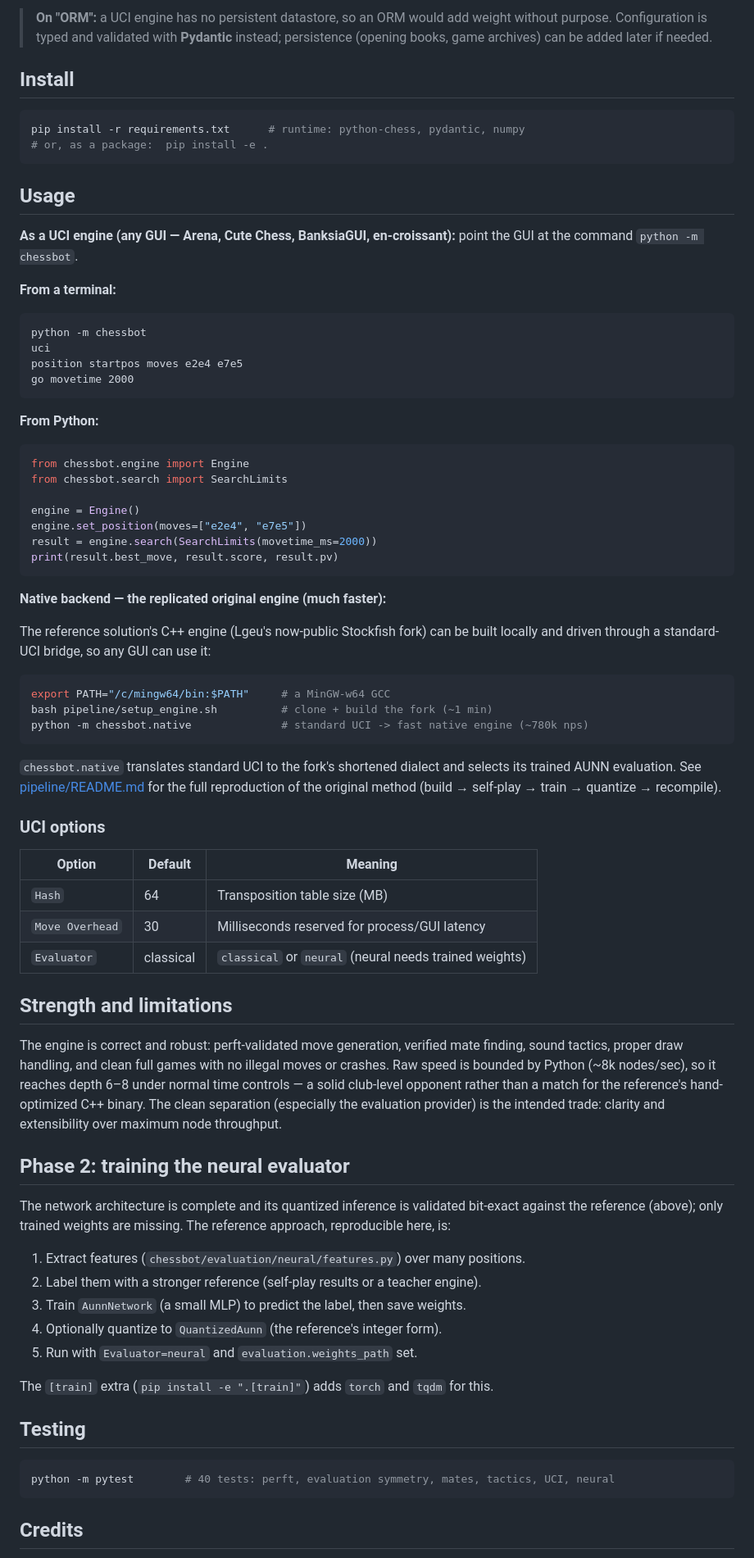
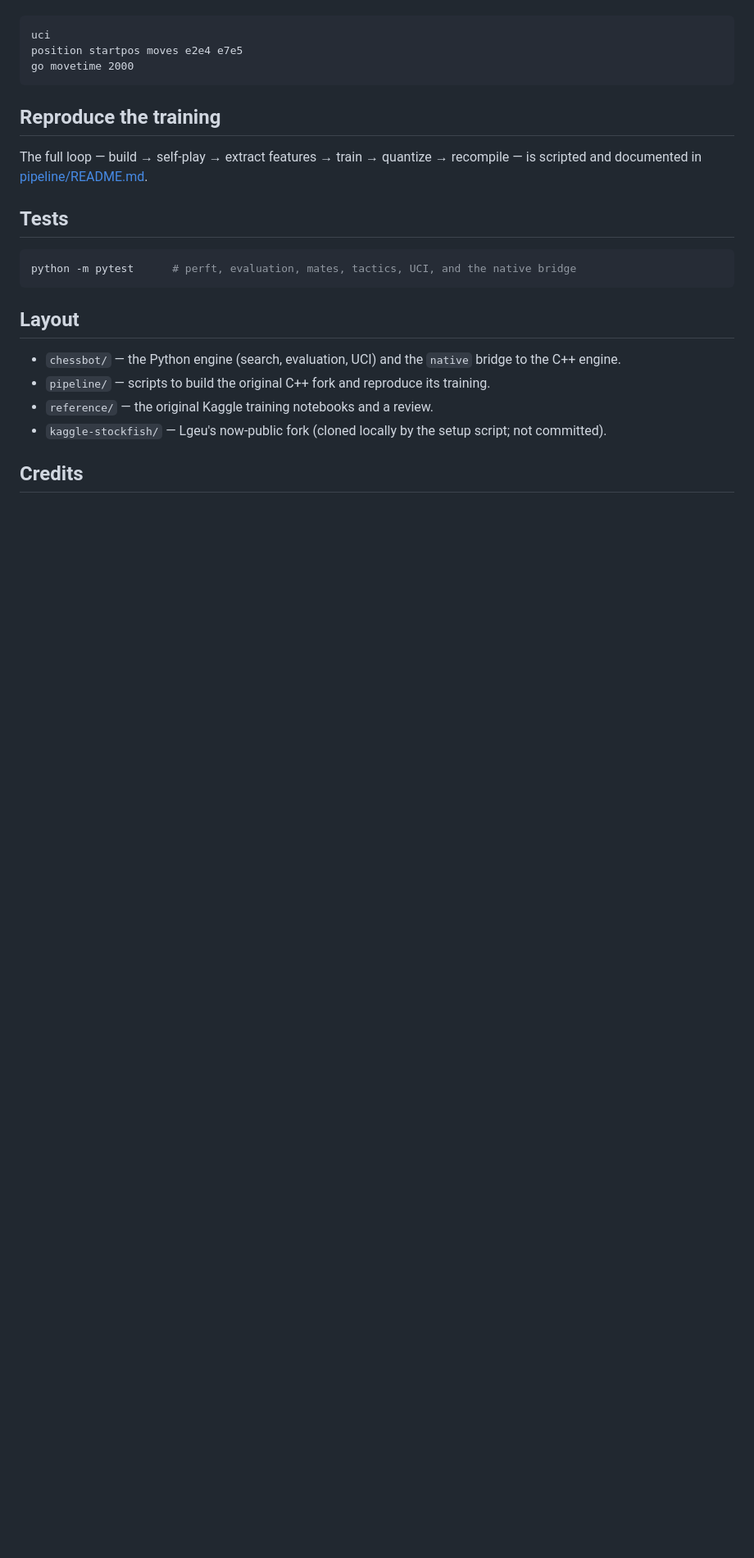
Before and after one commit to LLionNg/git-gud-chess, a Markdown page: README.md, the part around one of its changes. Shown at 82% size. GitHub-like rendering; blank space fills up the shorter version.

````diff
--- a/README.md
+++ b/README.md
@@ -80,93 +64,26 @@ chessbot/
-> **On "ORM":** a UCI engine has no persistent datastore, so an ORM would add
-> weight without purpose. Configuration is typed and validated with **Pydantic**
-> instead; persistence (opening books, game archives) can be added later if needed.
-
-## Install
-
-```bash
-pip install -r requirements.txt      # runtime: python-chess, pydantic, numpy
-# or, as a package:  pip install -e .
-```
-
-## Usage
-
-**As a UCI engine (any GUI — Arena, Cute Chess, BanksiaGUI, en-croissant):**
-point the GUI at the command `python -m chessbot`.
-
-**From a terminal:**
-
-```
-python -m chessbot
 uci
 position startpos moves e2e4 e7e5
 go movetime 2000
 ```
 
-**From Python:**
+## Reproduce the training
 
-```python
-from chessbot.engine import Engine
-from chessbot.search import SearchLimits
+The full loop — build → self-play → extract features → train → quantize →
+recompile — is scripted and documented in
+[pipeline/README.md](pipeline/README.md).
 
-engine = Engine()
-engine.set_position(moves=["e2e4", "e7e5"])
-result = engine.search(SearchLimits(movetime_ms=2000))
-print(result.best_move, result.score, result.pv)
+## Tests
+
+```bash
+python -m pytest      # perft, evaluation, mates, tactics, UCI, and the native bridge
 ```
 
-**Native backend — the replicated original engine (much faster):**
+## Layout
 
-The reference solution's C++ engine (Lgeu's now-public Stockfish fork) can be
-built locally and driven through a standard-UCI bridge, so any GUI can use it:
-
-```bash
-export PATH="/c/mingw64/bin:$PATH"     # a MinGW-w64 GCC
-bash pipeline/setup_engine.sh          # clone + build the fork (~1 min)
-python -m chessbot.native              # standard UCI -> fast native engine (~780k nps)
-```
-
-`chessbot.native` translates standard UCI to the fork's shortened dialect and
-selects its trained AUNN evaluation. See [pipeline/README.md](pipeline/README.md)
-for the full reproduction of the original method (build → self-play → train →
-quantize → recompile).
-
-### UCI options
-
-| Option | Default | Meaning |
-|---|---|---|
-| `Hash` | 64 | Transposition table size (MB) |
-| `Move Overhead` | 30 | Milliseconds reserved for process/GUI latency |
-| `Evaluator` | classical | `classical` or `neural` (neural needs trained weights) |
-
-## Strength and limitations
-
-The engine is correct and robust: perft-validated move generation, verified mate
-finding, sound tactics, proper draw handling, and clean full games with no
-illegal moves or crashes. Raw speed is bounded by Python (~8k nodes/sec), so it
-reaches depth 6–8 under normal time controls — a solid club-level opponent rather
-than a match for the reference's hand-optimized C++ binary. The clean separation
-(especially the evaluation provider) is the intended trade: clarity and
-extensibility over maximum node throughput.
-
-## Phase 2: training the neural evaluator
-
-The network architecture is complete and its quantized inference is validated
-bit-exact against the reference (above); only trained weights are missing. The
-reference approach, reproducible here, is:
-
-1. Extract features (`chessbot/evaluation/neural/features.py`) over many positions.
-2. Label them with a stronger reference (self-play results or a teacher engine).
-3. Train `AunnNetwork` (a small MLP) to predict the label, then save weights.
-4. Optionally quantize to `QuantizedAunn` (the reference's integer form).
-5. Run with `Evaluator=neural` and `evaluation.weights_path` set.
-
-The `[train]` extra (`pip install -e ".[train]"`) adds `torch` and `tqdm` for this.
-
-## Testing
-
-```bash
-python -m pytest        # 40 tests: perft, evaluation symmetry, mates, tactics, UCI, neural
-```
+- `chessbot/` — the Python engine (search, evaluation, UCI) and the `native` bridge to the C++ engine.
+- `pipeline/` — scripts to build the original C++ fork and reproduce its training.
+- `reference/` — the original Kaggle training notebooks and a review.
+- `kaggle-stockfish/` — Lgeu's now-public fork (cloned locally by the setup script; not committed).
 
 ## Credits
 
````
Also changed, not shown: other parts of README.md (+55 -70 lines).
